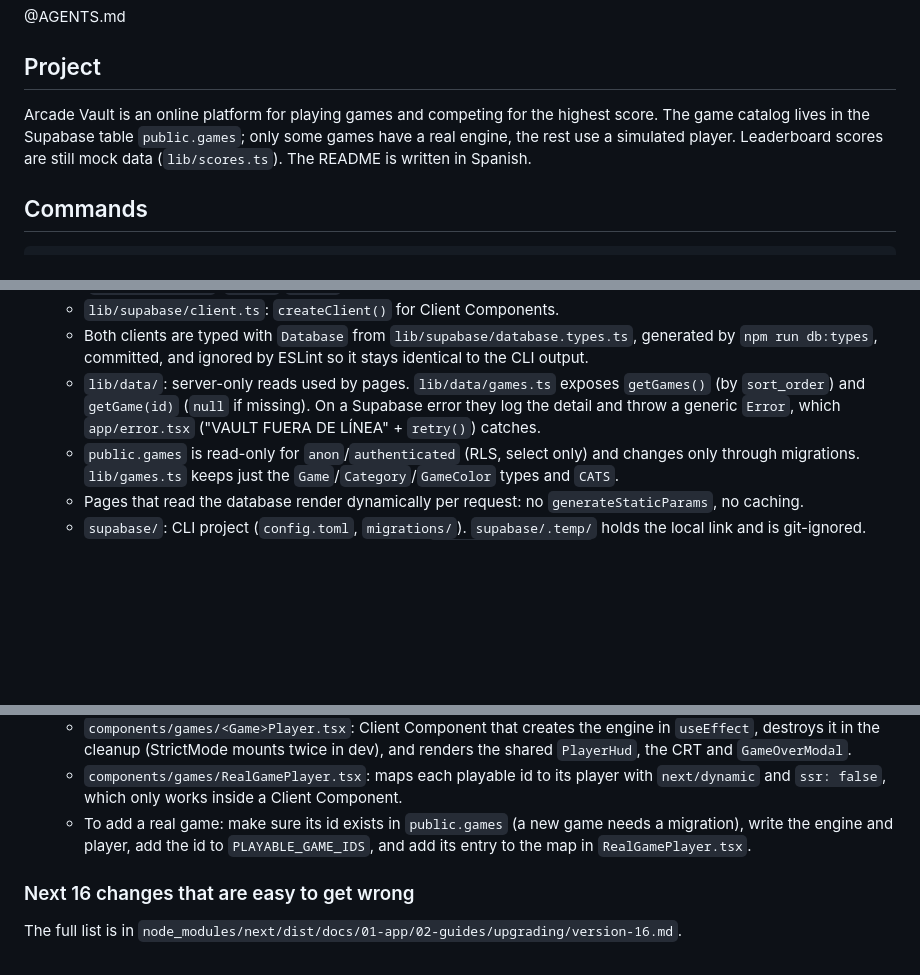
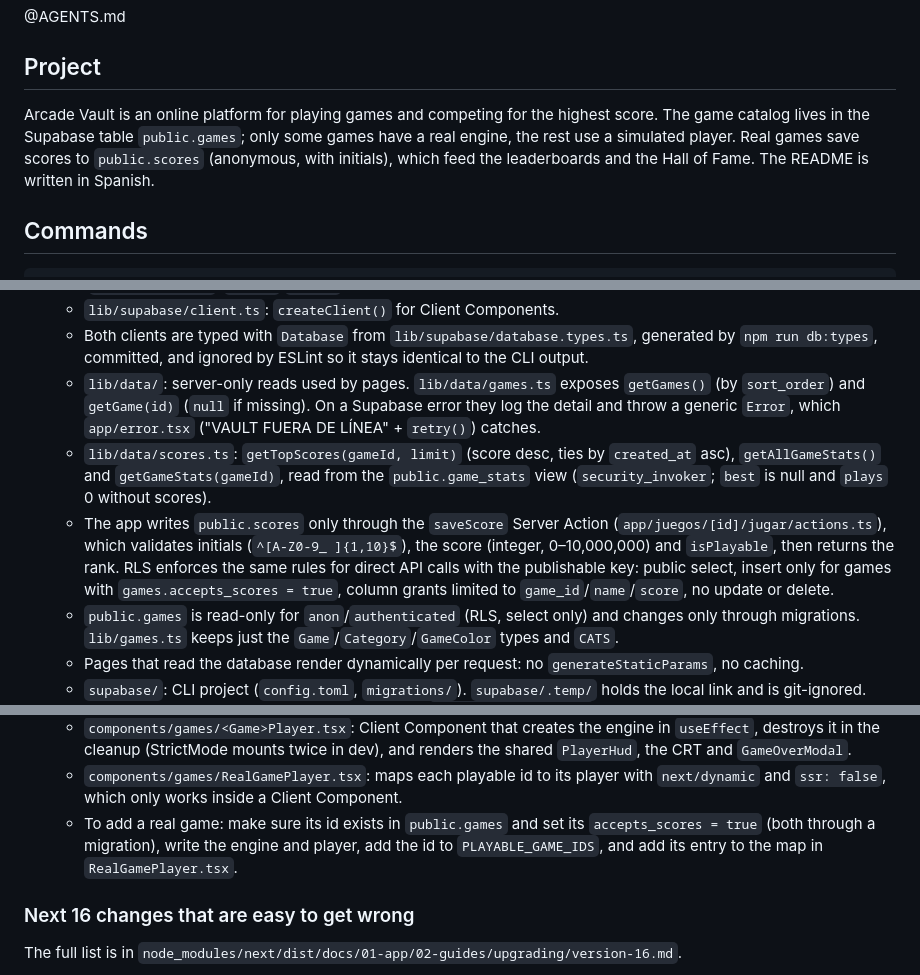
Before and after one commit to Rodrigolqjs/arcade-vault, a Markdown page: CLAUDE.md, 3 parts joined by grey strips. GitHub-like rendering; blank space fills up the shorter version.

Commit message:
docs: document scores and mark spec 07 as implemented
Co-Authored-By: Claude Opus 5.5 <noreply@anthropic.com>

```diff
--- a/CLAUDE.md
+++ b/CLAUDE.md
@@ -6,7 +6,7 @@ This file provides guidance to Claude Code (claude.ai/code) when working with co
 
 ## Project
 
-Arcade Vault is an online platform for playing games and competing for the highest score. The game catalog lives in the Supabase table `public.games`; only some games have a real engine, the rest use a simulated player. Leaderboard scores are still mock data (`lib/scores.ts`). The README is written in Spanish.
+Arcade Vault is an online platform for playing games and competing for the highest score. The game catalog lives in the Supabase table `public.games`; only some games have a real engine, the rest use a simulated player. Real games save scores to `public.scores` (anonymous, with initials), which feed the leaderboards and the Hall of Fame. The README is written in Spanish.
 
 ## Commands
 
@@ -37,6 +37,8 @@ No test framework is set up yet. `npx supabase login` and `npx supabase link --p
   - `lib/supabase/client.ts`: `createClient()` for Client Components.
   - Both clients are typed with `Database` from `lib/supabase/database.types.ts`, generated by `npm run db:types`, committed, and ignored by ESLint so it stays identical to the CLI output.
   - `lib/data/`: server-only reads used by pages. `lib/data/games.ts` exposes `getGames()` (by `sort_order`) and `getGame(id)` (`null` if missing). On a Supabase error they log the detail and throw a generic `Error`, which `app/error.tsx` ("VAULT FUERA DE LÍNEA" + `retry()`) catches.
+  - `lib/data/scores.ts`: `getTopScores(gameId, limit)` (score desc, ties by `created_at` asc), `getAllGameStats()` and `getGameStats(gameId)`, read from the `public.game_stats` view (`security_invoker`; `best` is null and `plays` 0 without scores).
+  - The app writes `public.scores` only through the `saveScore` Server Action (`app/juegos/[id]/jugar/actions.ts`), which validates initials (`^[A-Z0-9_ ]{1,10}$`), the score (integer, 0–10,000,000) and `isPlayable`, then returns the rank. RLS enforces the same rules for direct API calls with the publishable key: public select, insert only for games with `games.accepts_scores = true`, column grants limited to `game_id`/`name`/`score`, no update or delete.
   - `public.games` is read-only for `anon`/`authenticated` (RLS, select only) and changes only through migrations. `lib/games.ts` keeps just the `Game`/`Category`/`GameColor` types and `CATS`.
   - Pages that read the database render dynamically per request: no `generateStaticParams`, no caching.
   - `supabase/`: CLI project (`config.toml`, `migrations/`). `supabase/.temp/` holds the local link and is git-ignored. The schema only changes through migrations in `supabase/migrations/`, never directly in the dashboard or via the MCP.
@@ -46,7 +48,7 @@ No test framework is set up yet. `npx supabase login` and `npx supabase link --p
   - `lib/games/<game>/`: framework-free canvas engines, ported from `reference/resources/started-games/` (never imported directly). An engine owns its state, input listeners and `requestAnimationFrame` loop, exposes `start/pause/resume/end/destroy`, and reports to React through callbacks (`onHud` only when a value changes, `onGameOver`).
   - `components/games/<Game>Player.tsx`: Client Component that creates the engine in `useEffect`, destroys it in the cleanup (StrictMode mounts twice in dev), and renders the shared `PlayerHud`, the CRT and `GameOverModal`.
   - `components/games/RealGamePlayer.tsx`: maps each playable id to its player with `next/dynamic` and `ssr: false`, which only works inside a Client Component.
-  - To add a real game: make sure its id exists in `public.games` (a new game needs a migration), write the engine and player, add the id to `PLAYABLE_GAME_IDS`, and add its entry to the map in `RealGamePlayer.tsx`.
+  - To add a real game: make sure its id exists in `public.games` and set its `accepts_scores = true` (both through a migration), write the engine and player, add the id to `PLAYABLE_GAME_IDS`, and add its entry to the map in `RealGamePlayer.tsx`.
 
 ### Next 16 changes that are easy to get wrong
 
```
Also changed, not shown: specs/07-leaderboard-puntuaciones.md (+1 -1 lines).
